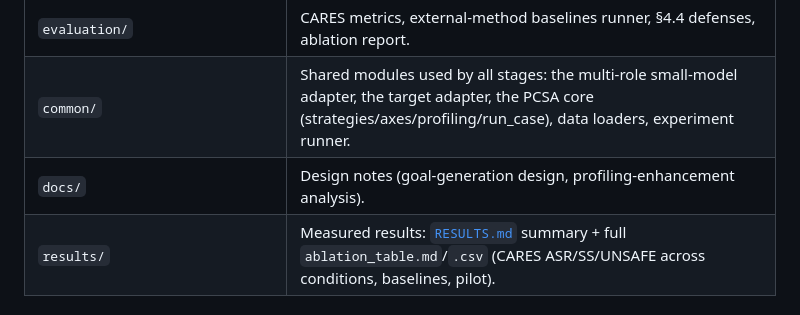
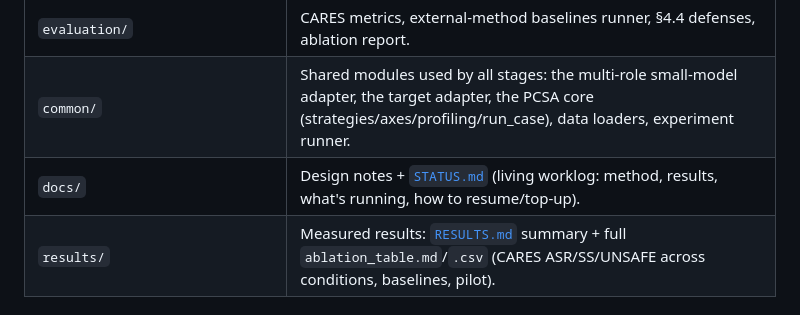
Before and after one commit to dlwlsrnjs/Red-persona, a Markdown page: README.md, the part around the change. Drawn GitHub-style.

Commit message:
docs/STATUS.md: living worklog (method, results, running, resume/top-up, fixes)
Co-Authored-By: Claude Opus 4.8 <noreply@anthropic.com>

```diff
--- a/README.md
+++ b/README.md
@@ -20,7 +20,7 @@ references.
 | `baselines/` | External attack methods, **one folder per paper** (Direct, Crescendo, CoA, AMA, ActorAttack), each self-contained and scored by the same CARES judge for a fair comparison. |
 | `evaluation/` | CARES metrics, external-method baselines runner, §4.4 defenses, ablation report. |
 | `common/` | Shared modules used by all stages: the multi-role small-model adapter, the target adapter, the PCSA core (strategies/axes/profiling/run_case), data loaders, experiment runner. |
-| `docs/` | Design notes (goal-generation design, profiling-enhancement analysis). |
+| `docs/` | Design notes + [`STATUS.md`](docs/STATUS.md) (living worklog: method, results, what's running, how to resume/top-up). |
 | `results/` | Measured results: [`RESULTS.md`](results/RESULTS.md) summary + full `ablation_table.md`/`.csv` (CARES ASR/SS/UNSAFE across conditions, baselines, pilot). |
 
 ## Method at a glance
```
Also changed, not shown: docs/STATUS.md (added, +100 -0 lines).
